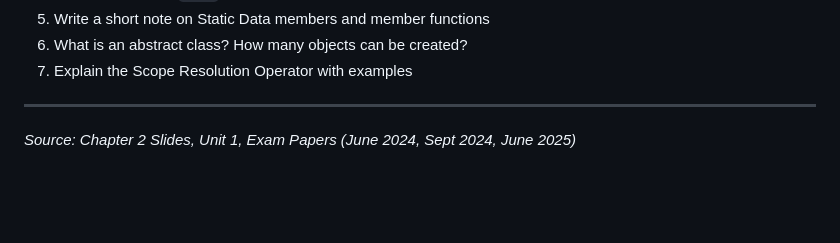
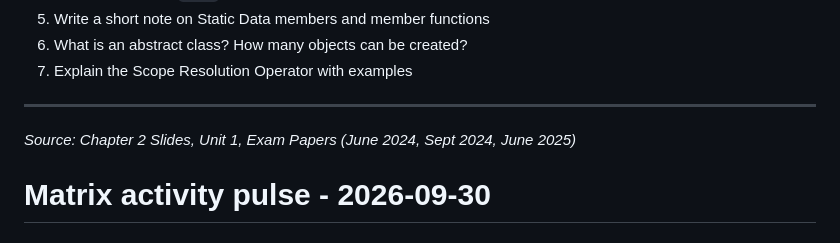
Before and after one commit to shubhamos-ai/oops, a Markdown page: 01_classes_and_objects.md, the part around the change. Drawn GitHub-style; blank space fills up the shorter version.

Commit message:
Quick update: 01_classes_and_objects.md

```diff
--- a/01_classes_and_objects.md
+++ b/01_classes_and_objects.md
@@ -135,3 +135,4 @@ void MyClass::display() {     // Define outside class
 
 ---
 *Source: Chapter 2 Slides, Unit 1, Exam Papers (June 2024, Sept 2024, June 2025)*
+# Matrix activity pulse - 2026-09-30
```
